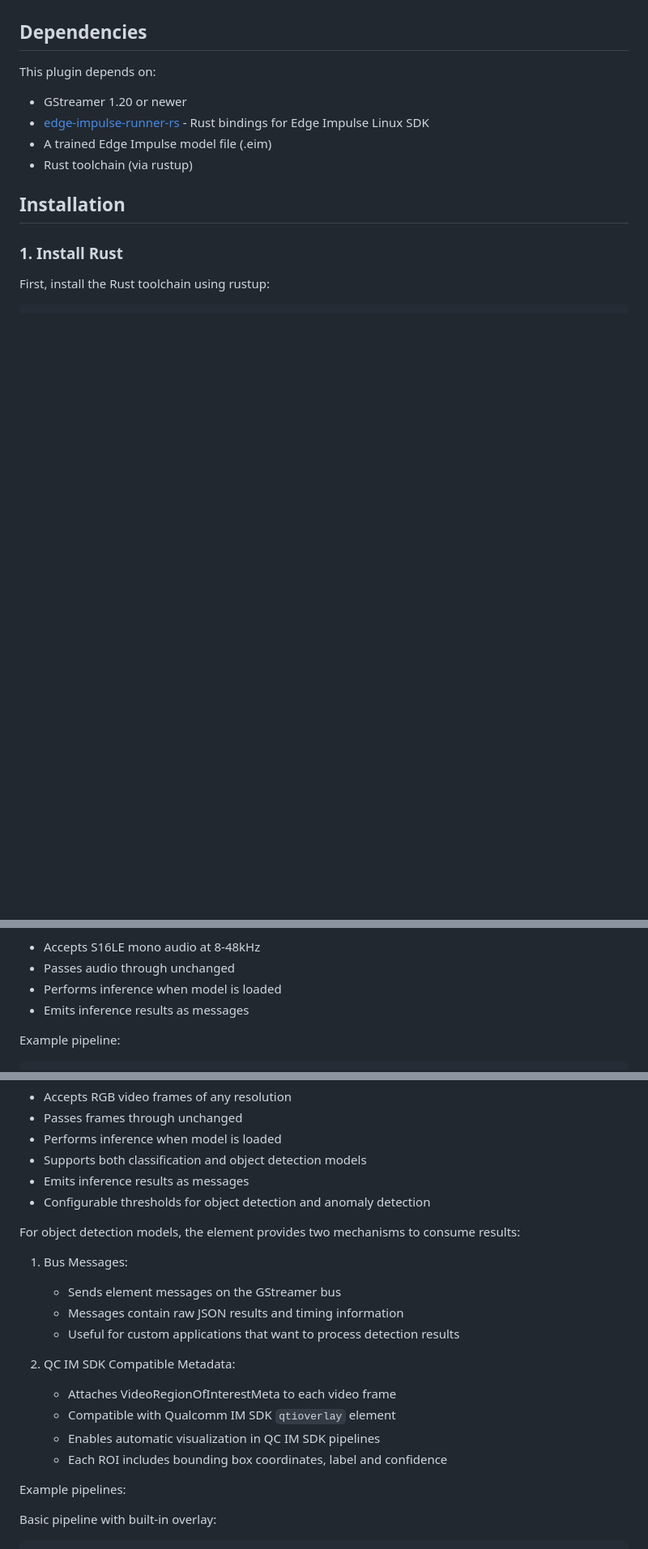
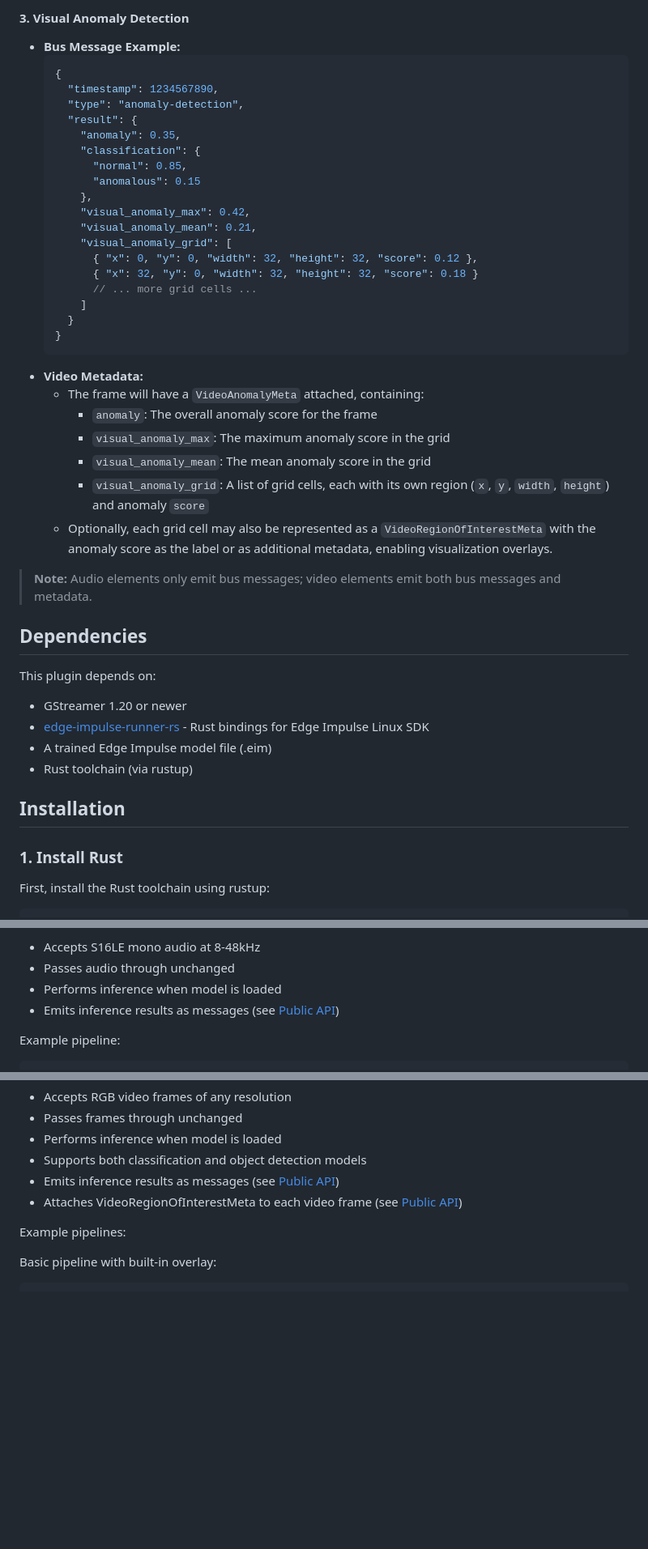
Before and after one commit to edgeimpulse/gst-plugins-edgeimpulse, a Markdown page: README.md, 3 parts joined by grey strips. Shown: that part at 81% size. Rendered like a GitHub page; blank space fills up the shorter version.

Commit message:
Improve documentation by adding public API bits to README

````diff
--- a/README.md
+++ b/README.md
@@ -6,3 +74,34 @@ A GStreamer plugin that enables real-time machine learning inference using Edge
+#### 3. Visual Anomaly Detection
+- **Bus Message Example:**
+  ```json
+  {
+    "timestamp": 1234567890,
+    "type": "anomaly-detection",
+    "result": {
+      "anomaly": 0.35,
+      "classification": {
+        "normal": 0.85,
+        "anomalous": 0.15
+      },
+      "visual_anomaly_max": 0.42,
+      "visual_anomaly_mean": 0.21,
+      "visual_anomaly_grid": [
+        { "x": 0, "y": 0, "width": 32, "height": 32, "score": 0.12 },
+        { "x": 32, "y": 0, "width": 32, "height": 32, "score": 0.18 }
+        // ... more grid cells ...
+      ]
+    }
+  }
+  ```
+- **Video Metadata:**
+  - The frame will have a `VideoAnomalyMeta` attached, containing:
+    - `anomaly`: The overall anomaly score for the frame
+    - `visual_anomaly_max`: The maximum anomaly score in the grid
+    - `visual_anomaly_mean`: The mean anomaly score in the grid
+    - `visual_anomaly_grid`: A list of grid cells, each with its own region (`x`, `y`, `width`, `height`) and anomaly `score`
+  - Optionally, each grid cell may also be represented as a `VideoRegionOfInterestMeta` with the anomaly score as the label or as additional metadata, enabling visualization overlays.
+
+> **Note:** Audio elements only emit bus messages; video elements emit both bus messages and metadata.
 
 ## Dependencies
 This plugin depends on:
@@ -142,7 +241,7 @@ Key features:
 - Accepts S16LE mono audio at 8-48kHz
 - Passes audio through unchanged
 - Performs inference when model is loaded
-- Emits inference results as messages
+- Emits inference results as messages (see [Public API](#public-api-inference-output))
 
 Example pipeline:
 ```bash
@@ -204,21 +303,8 @@ Key features:
 - Passes frames through unchanged
 - Performs inference when model is loaded
 - Supports both classification and object detection models
-- Emits inference results as messages
-- Configurable thresholds for object detection and anomaly detection
-
-For object detection models, the element provides two mechanisms to consume results:
-
-1. Bus Messages:
-   - Sends element messages on the GStreamer bus
-   - Messages contain raw JSON results and timing information
-   - Useful for custom applications that want to process detection results
-
-2. QC IM SDK Compatible Metadata:
-   - Attaches VideoRegionOfInterestMeta to each video frame
-   - Compatible with Qualcomm IM SDK `qtioverlay` element
-   - Enables automatic visualization in QC IM SDK pipelines
-   - Each ROI includes bounding box coordinates, label and confidence
+- Emits inference results as messages (see [Public API](#public-api-inference-output))
+- Attaches VideoRegionOfInterestMeta to each video frame (see [Public API](#public-api-inference-output))
 
 Example pipelines:
 
````
Also changed, not shown: other parts of README.md (+71 -9 lines).
